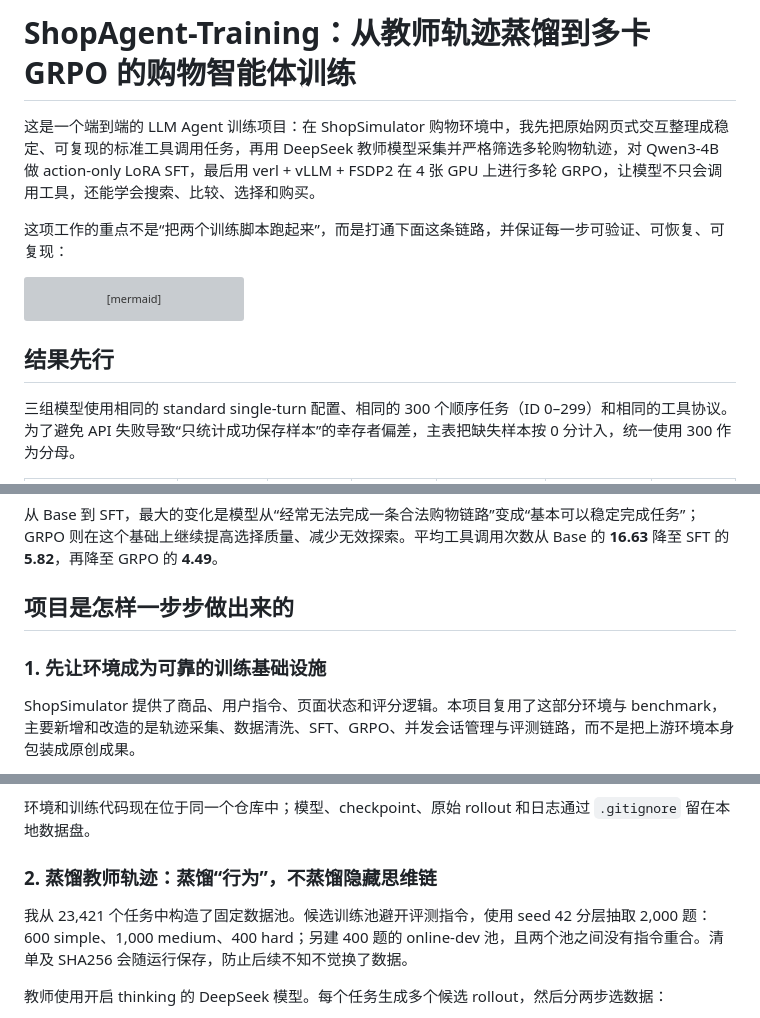
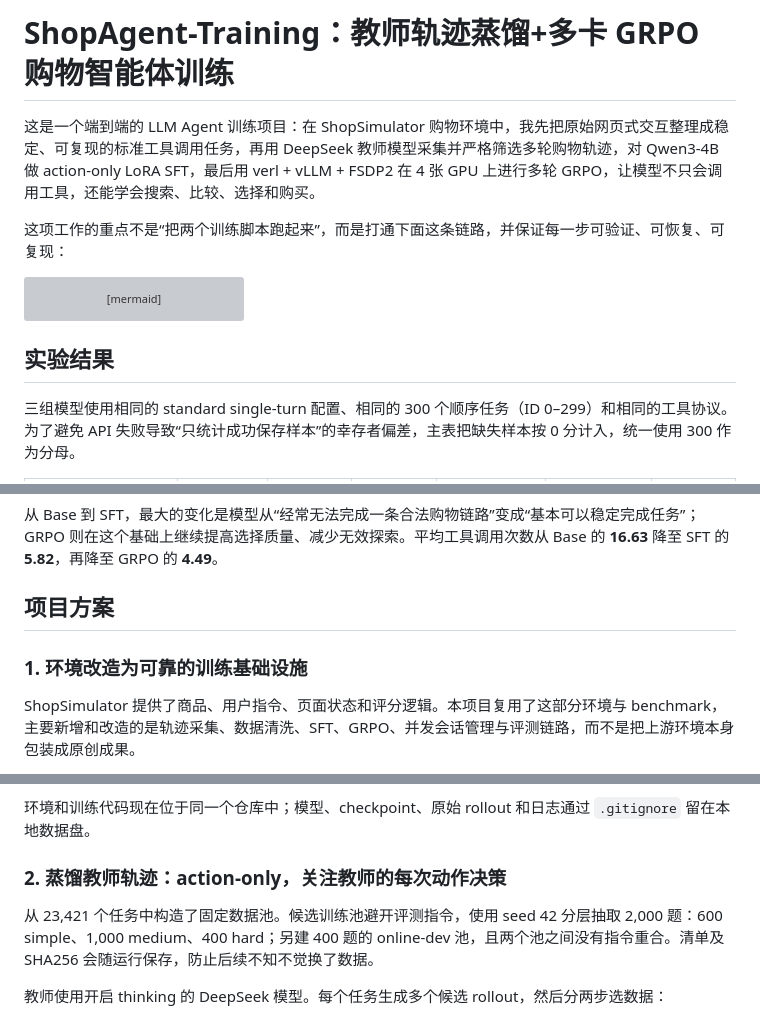
Before and after one commit to funnamer/ShopAgent-Training, a Markdown page: README.md, 3 parts joined by grey strips. GitHub-like rendering; grey boxes are pictures that could not be loaded.

````diff
--- a/README.md
+++ b/README.md
@@ -1,4 +1,4 @@
-# ShopAgent-Training：从教师轨迹蒸馏到多卡 GRPO 的购物智能体训练
+# ShopAgent-Training：教师轨迹蒸馏+多卡 GRPO  购物智能体训练
 
 这是一个端到端的 LLM Agent 训练项目：在 ShopSimulator 购物环境中，我先把原始网页式交互整理成稳定、可复现的标准工具调用任务，再用 DeepSeek 教师模型采集并严格筛选多轮购物轨迹，对 Qwen3-4B 做 action-only LoRA SFT，最后用 verl + vLLM + FSDP2 在 4 张 GPU 上进行多轮 GRPO，让模型不只会调用工具，还能学会搜索、比较、选择和购买。
 
@@ -15,7 +15,7 @@ flowchart LR
     G --> H[同一组 300 题评测]
 ```
 
-## 结果先行
+## 实验结果
 
 三组模型使用相同的 standard single-turn 配置、相同的 300 个顺序任务（ID 0–299）和相同的工具协议。为了避免 API 失败导致“只统计成功保存样本”的幸存者偏差，主表把缺失样本按 0 分计入，统一使用 300 作为分母。
 
@@ -27,9 +27,9 @@ flowchart LR
 
 从 Base 到 SFT，最大的变化是模型从“经常无法完成一条合法购物链路”变成“基本可以稳定完成任务”；GRPO 则在这个基础上继续提高选择质量、减少无效探索。平均工具调用次数从 Base 的 **16.63** 降至 SFT 的 **5.82**，再降至 GRPO 的 **4.49**。
 
-## 项目是怎样一步步做出来的
+## 项目方案
 
-### 1. 先让环境成为可靠的训练基础设施
+### 1. 环境改造为可靠的训练基础设施
 
 ShopSimulator 提供了商品、用户指令、页面状态和评分逻辑。本项目复用了这部分环境与 benchmark，主要新增和改造的是轨迹采集、数据清洗、SFT、GRPO、并发会话管理与评测链路，而不是把上游环境本身包装成原创成果。
 
@@ -41,9 +41,9 @@ ShopSimulator 提供了商品、用户指令、页面状态和评分逻辑。本
 
 环境和训练代码现在位于同一个仓库中；模型、checkpoint、原始 rollout 和日志通过 `.gitignore` 留在本地数据盘。
 
-### 2. 蒸馏教师轨迹：蒸馏“行为”，不蒸馏隐藏思维链
+### 2. 蒸馏教师轨迹：action-only，关注教师的每次动作决策
 
-我从 23,421 个任务中构造了固定数据池。候选训练池避开评测指令，使用 seed 42 分层抽取 2,000 题：600 simple、1,000 medium、400 hard；另建 400 题的 online-dev 池，且两个池之间没有指令重合。清单及 SHA256 会随运行保存，防止后续不知不觉换了数据。
+从 23,421 个任务中构造了固定数据池。候选训练池避开评测指令，使用 seed 42 分层抽取 2,000 题：600 simple、1,000 medium、400 hard；另建 400 题的 online-dev 池，且两个池之间没有指令重合。清单及 SHA256 会随运行保存，防止后续不知不觉换了数据。
 
 教师使用开启 thinking 的 DeepSeek 模型。每个任务生成多个候选 rollout，然后分两步选数据：
 
````
Also changed, not shown: other parts of README.md (+0 -2 lines).
